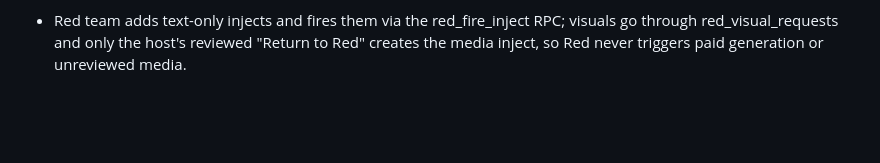
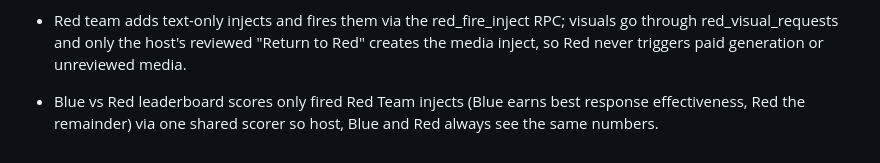
Before and after one commit to GREYGUARDS/greyguards-greyscan-redteam, a Markdown page: AGENTS.md, the part around the change. Drawn GitHub-style; blank space fills up the shorter version.

Commit message:
Changes
Co-authored-by: GREYGUARDS <292550012+GREYGUARDS@users.noreply.github.com>

```diff
--- a/AGENTS.md
+++ b/AGENTS.md
@@ -21,3 +21,4 @@
 - Hosted social and website artefacts use structured AI output rendered as text, never executable HTML, and are sent through the same session inject feed; this keeps previews safe and delivery consistent.
 - Hosted observers join as team_type "observer" with a partial unique index per session/user; blue/red retain one seat per session/type and the response insert policy keeps observers read-only.
 - Red team adds text-only injects and fires them via the red_fire_inject RPC; visuals go through red_visual_requests and only the host's reviewed "Return to Red" creates the media inject, so Red never triggers paid generation or unreviewed media.
+- Blue vs Red leaderboard scores only fired Red Team injects (Blue earns best response effectiveness, Red the remainder) via one shared scorer so host, Blue and Red always see the same numbers.
```
